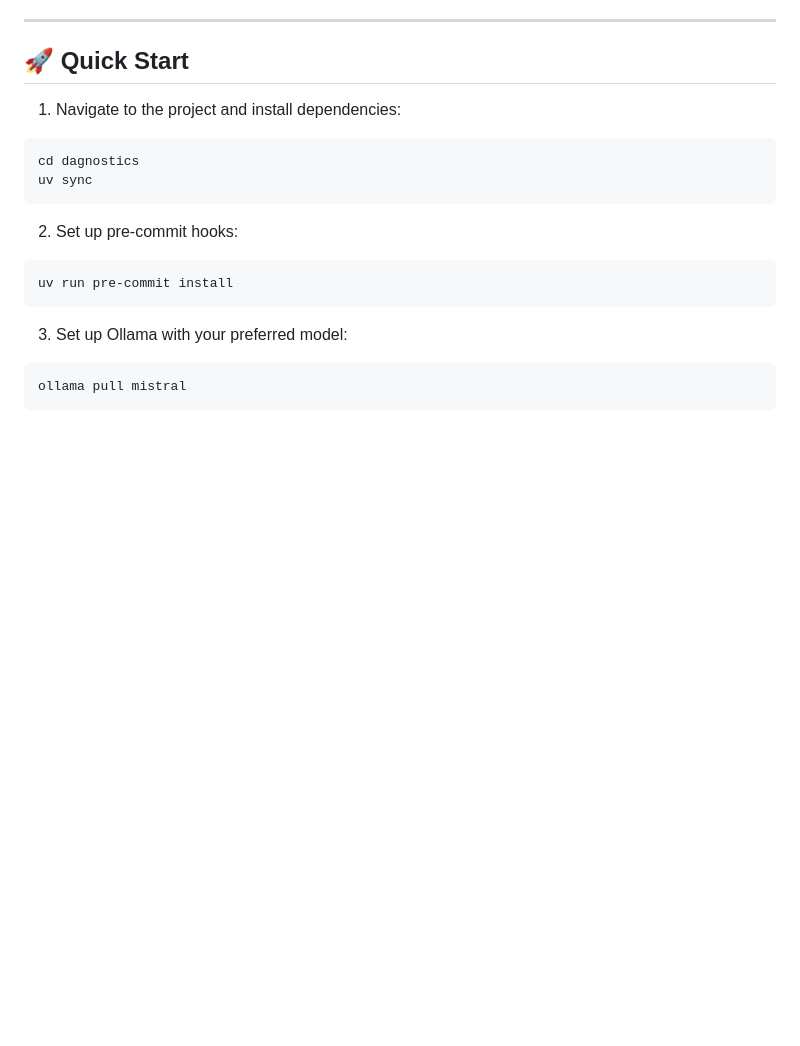
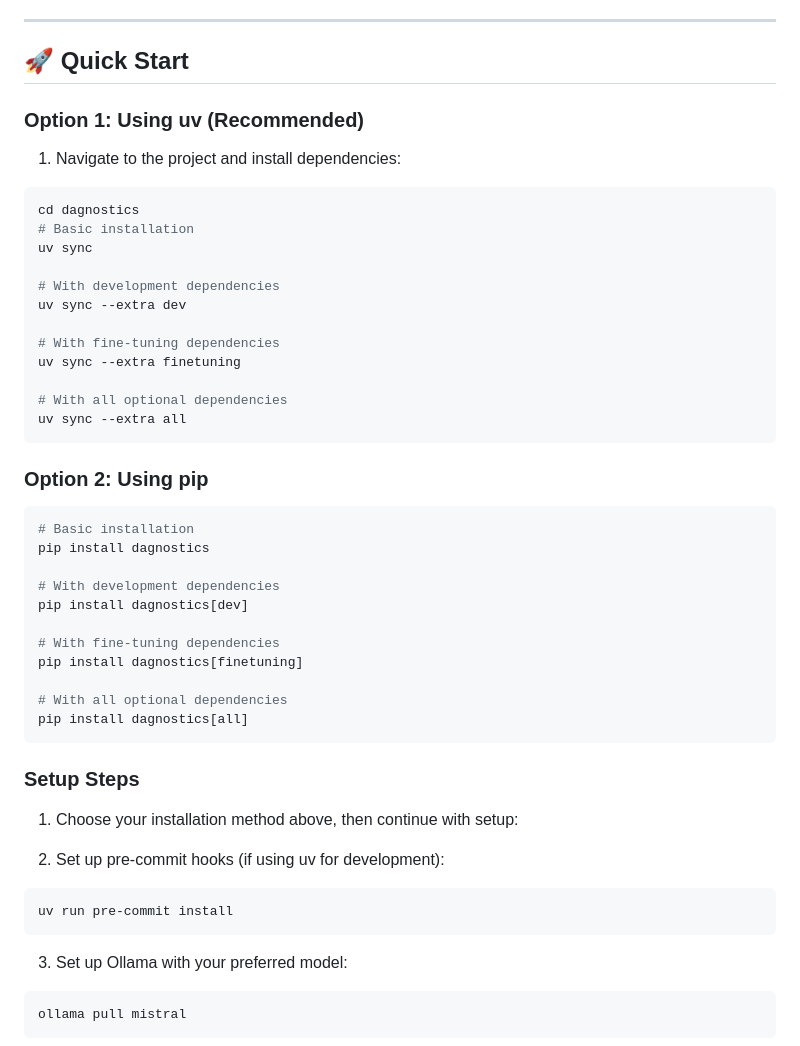
Before and after one commit to pesnik/dagnostics, a Markdown page: README.md, the part around the change. GitHub-like rendering; blank space fills up the shorter version.

Commit message:
docs: included dependencies options in readme

````diff
--- a/README.md
+++ b/README.md
@@ -66,14 +66,46 @@ DAGnostics is an intelligent ETL monitoring system that leverages LLMs to analyz
 
 ## 🚀 Quick Start
 
+### Option 1: Using uv (Recommended)
+
 1.  Navigate to the project and install dependencies:
 
 ```bash
 cd dagnostics
+# Basic installation
 uv sync
+
+# With development dependencies
+uv sync --extra dev
+
+# With fine-tuning dependencies
+uv sync --extra finetuning
+
+# With all optional dependencies
+uv sync --extra all
 ```
 
-2.  Set up pre-commit hooks:
+### Option 2: Using pip
+
+```bash
+# Basic installation
+pip install dagnostics
+
+# With development dependencies
+pip install dagnostics[dev]
+
+# With fine-tuning dependencies
+pip install dagnostics[finetuning]
+
+# With all optional dependencies
+pip install dagnostics[all]
+```
+
+### Setup Steps
+
+1.  Choose your installation method above, then continue with setup:
+
+2.  Set up pre-commit hooks (if using uv for development):
 
 ```bash
 uv run pre-commit install
````
